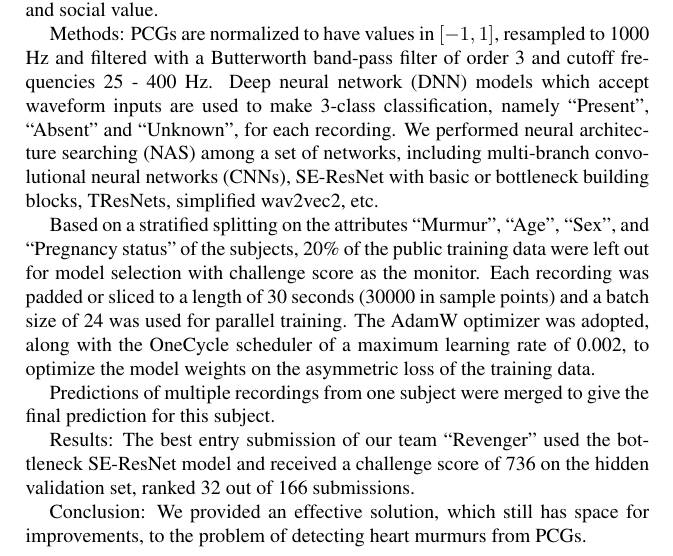
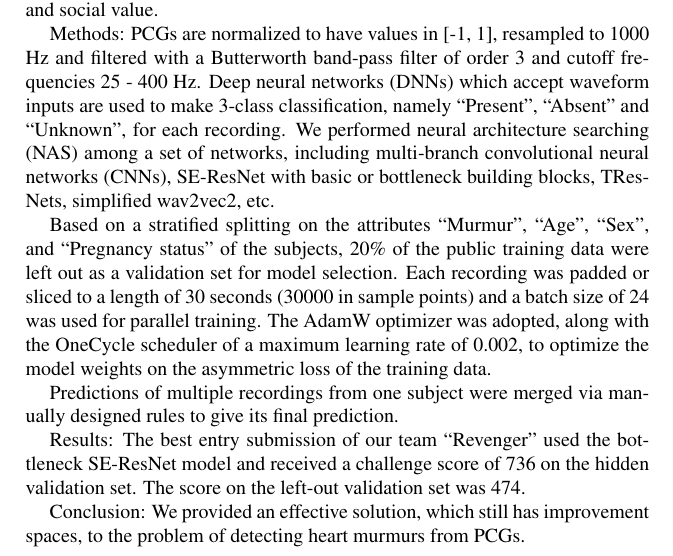
Before and after one commit to DeepPSP/cinc2022, a LaTeX document (tex/content/unofficial_abstract.tex): part of the page, cut so that both start at the same text. Compiled offline with pdfLaTeX.

Commit message:
Updates from Overleaf

```diff
--- a/tex/content/unofficial_abstract.tex
+++ b/tex/content/unofficial_abstract.tex
@@ -22,14 +22,14 @@ Tianjin, China} % city, [state or province,] country only
 
 Aim: This work focuses on the problem of heart murmur detection from phonocardiogram (PCG) recordings raised by the George B. Moody PhysioNet Challenge 2022. Heart murmur is an important indicator for cardiac pathologies, especially congenital heart diseases. Its accurate detection helps early clinical intervention of such vital diseases, hence having a significant medical and social value.
 
-Methods: PCGs are normalized to have values in $[-1, 1]$, resampled to 1000 Hz and filtered with a Butterworth band-pass filter of order 3 and cutoff frequencies 25 - 400 Hz. Deep neural network (DNN) models which accept waveform inputs are used to make 3-class classification, namely ``Present'', ``Absent'' and ``Unknown'', for each recording. We performed neural architecture searching (NAS) among a set of networks, including multi-branch convolutional neural networks (CNNs), SE-ResNet with basic or bottleneck building blocks, TResNets, simplified wav2vec2, etc.
+Methods: PCGs are normalized to have values in [-1, 1], resampled to 1000 Hz and filtered with a Butterworth band-pass filter of order 3 and cutoff frequencies 25 - 400 Hz. Deep neural networks (DNNs) which accept waveform inputs are used to make 3-class classification, namely ``Present'', ``Absent'' and ``Unknown'', for each recording. We performed neural architecture searching (NAS) among a set of networks, including multi-branch convolutional neural networks (CNNs), SE-ResNet with basic or bottleneck building blocks, TResNets, simplified wav2vec2, etc.
 
-Based on a stratified splitting on the attributes ``Murmur'', ``Age'', ``Sex'', and ``Pregnancy status'' of the subjects, 20\% of the public training data were left out for model selection with challenge score as the monitor. Each recording was padded or sliced to a length of 30 seconds (30000 in sample points) and a batch size of 24 was used for parallel training. The AdamW optimizer was adopted, along with the OneCycle scheduler of a maximum learning rate of 0.002, to optimize the model weights on the asymmetric loss of the training data.
+Based on a stratified splitting on the attributes ``Murmur'', ``Age'', ``Sex'', and ``Pregnancy status'' of the subjects, 20\% of the public training data were left out as a validation set for model selection. Each recording was padded or sliced to a length of 30 seconds (30000 in sample points) and a batch size of 24 was used for parallel training. The AdamW optimizer was adopted, along with the OneCycle scheduler of a maximum learning rate of 0.002, to optimize the model weights on the asymmetric loss of the training data.
 
-Predictions of multiple recordings from one subject were merged to give the final prediction for this subject.
+Predictions of multiple recordings from one subject were merged via manually designed rules to give its final prediction.
 
-Results: The best entry submission of our team ``Revenger'' used the bottleneck SE-ResNet model and received a challenge score of 736 on the hidden validation set, ranked 32 out of 166 submissions.
+Results: The best entry submission of our team ``Revenger'' used the bottleneck SE-ResNet model and received a challenge score of 736 on the hidden validation set. The score on the left-out validation set was 474.
 
-Conclusion: We provided an effective solution, which still has space for improvements, to the problem of detecting heart murmurs from PCGs.
+Conclusion: We provided an effective solution, which still has improvement spaces, to the problem of detecting heart murmurs from PCGs.
 
 \end{document}
```
